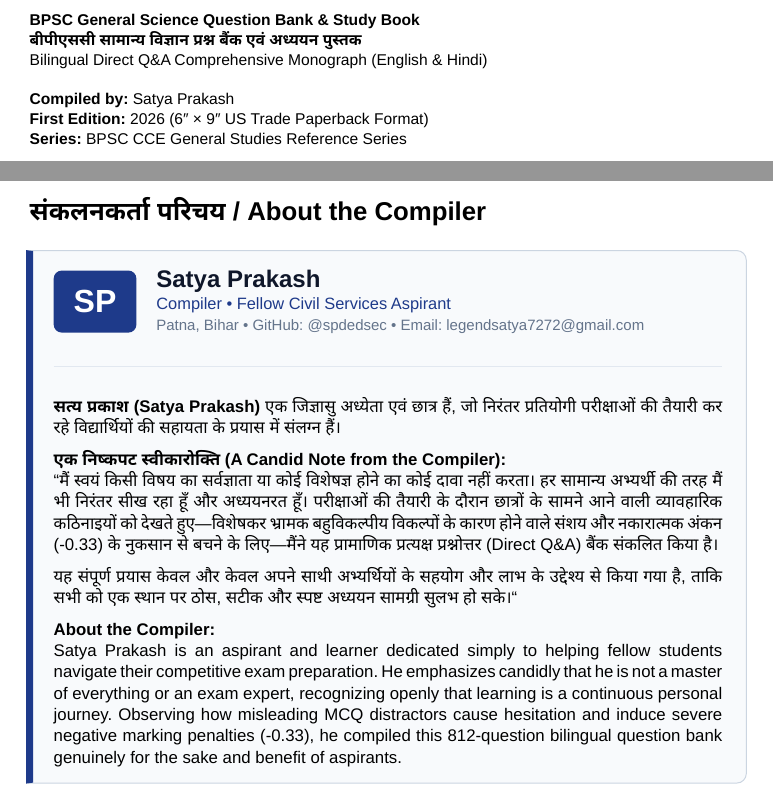
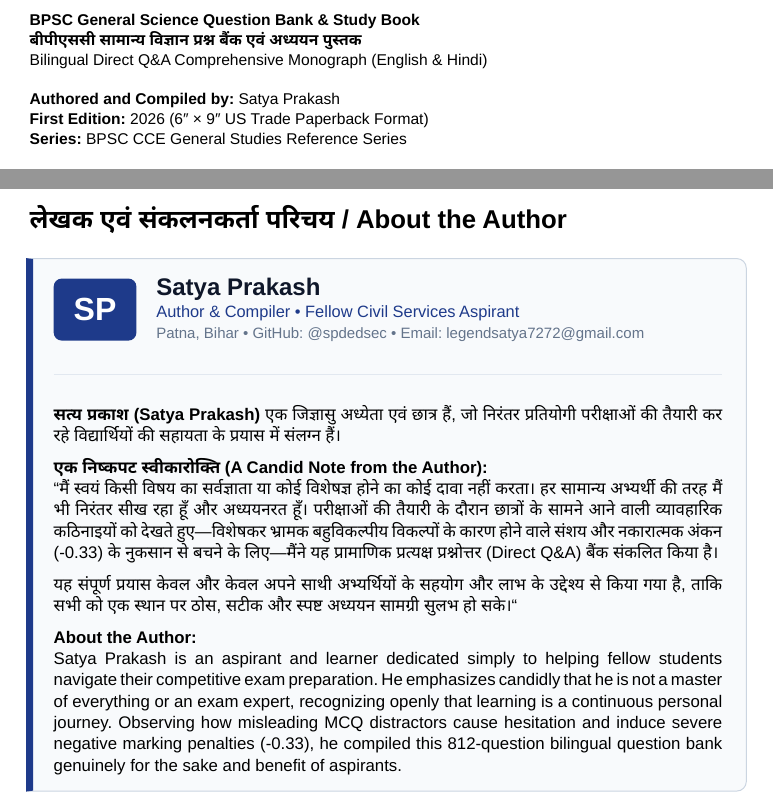
Before and after one commit to spdedsec/bpsc-science-question-bank, a Typst document (bpsc_science_question_bank.typ, which reads typst/template.typ): two parts of pages 4 and 351 of 352, joined at a grey line, cut so that both start at the same text. Compiled offline with Typst 0.15.

Commit message:
feat(typography): update author attribution to 'Authored and Compiled by Satya Prakash' and rename section to 'About the Author'

```diff
--- a/typst/template.typ
+++ b/typst/template.typ
@@ -227,7 +227,7 @@
       *बीपीएससी सामान्य विज्ञान प्रश्न बैंक एवं अध्ययन पुस्तक* \
       Bilingual Direct Q&A Comprehensive Monograph (English & Hindi) \
       \
-      *Compiled by:* #author \
+      *Authored and Compiled by:* #author \
       *First Edition:* 2026 (6" × 9" US Trade Paperback Format) \
       *Series:* BPSC CCE General Studies Reference Series \
       \
@@ -717,10 +717,10 @@
 }
 
 // ---------------------------------------------------------------------------
-// 12. About the Compiler Page (6" × 9" Trade Paperback)
+// 12. About the Author Page (6" × 9" Trade Paperback)
 // ---------------------------------------------------------------------------
 #let about-author-page(author: "Satya Prakash") = {
-  heading(level: 1, numbering: none)[संकलनकर्ता परिचय / About the Compiler]
+  heading(level: 1, numbering: none)[लेखक एवं संकलनकर्ता परिचय / About the Author]
 
   v(8pt)
   block(
@@ -740,7 +740,7 @@
         ],
         [
           #text(size: 12pt, weight: "bold", fill: rgb("#0f172a"))[#author]\
-          #text(size: 8.2pt, fill: rgb("#1e3a8a"), weight: "medium")[Compiler • Fellow Civil Services Aspirant]\
+          #text(size: 8.2pt, fill: rgb("#1e3a8a"), weight: "medium")[Author & Compiler • Fellow Civil Services Aspirant]\
           #text(size: 7.5pt, fill: rgb("#64748b"))[Patna, Bihar • GitHub: \@spdedsec • Email: legendsatya7272\@gmail.com]
         ]
       )
@@ -752,12 +752,12 @@
       #text(size: 8.4pt)[
         *सत्य प्रकाश (Satya Prakash)* एक जिज्ञासु अध्येता एवं छात्र हैं, जो निरंतर प्रतियोगी परीक्षाओं की तैयारी कर रहे विद्यार्थियों की सहायता के प्रयास में संलग्न हैं।
 
-        *एक निष्कपट स्वीकारोक्ति (A Candid Note from the Compiler):* \
+        *एक निष्कपट स्वीकारोक्ति (A Candid Note from the Author):* \
         "मैं स्वयं किसी विषय का सर्वज्ञाता या कोई विशेषज्ञ होने का कोई दावा नहीं करता। हर सामान्य अभ्यर्थी की तरह मैं भी निरंतर सीख रहा हूँ और अध्ययनरत हूँ। परीक्षाओं की तैयारी के दौरान छात्रों के सामने आने वाली व्यावहारिक कठिनाइयों को देखते हुए—विशेषकर भ्रामक बहुविकल्पीय विकल्पों के कारण होने वाले संशय और नकारात्मक अंकन (-0.33) के नुकसान से बचने के लिए—मैंने यह प्रामाणिक प्रत्यक्ष प्रश्नोत्तर (Direct Q&A) बैंक संकलित किया है।
 
         यह संपूर्ण प्रयास केवल और केवल अपने साथी अभ्यर्थियों के सहयोग और लाभ के उद्देश्य से किया गया है, ताकि सभी को एक स्थान पर ठोस, सटीक और स्पष्ट अध्ययन सामग्री सुलभ हो सके।"
 
-        *About the Compiler:* \
+        *About the Author:* \
         Satya Prakash is an aspirant and learner dedicated simply to helping fellow students navigate their competitive exam preparation. He emphasizes candidly that he is not a master of everything or an exam expert, recognizing openly that learning is a continuous personal journey. Observing how misleading MCQ distractors cause hesitation and induce severe negative marking penalties (-0.33), he compiled this 812-question bilingual question bank genuinely for the sake and benefit of aspirants.
       ]
     ]
```
Also changed, not shown: README.md, typst/template.typ (6 more changed lines), 2 other files.
